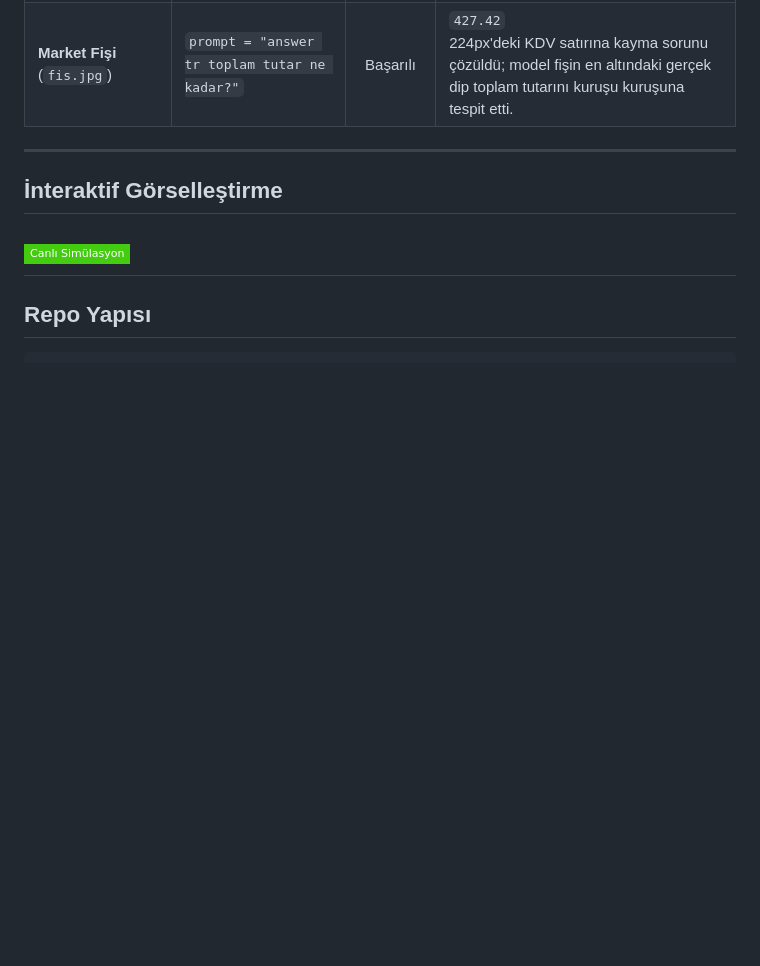
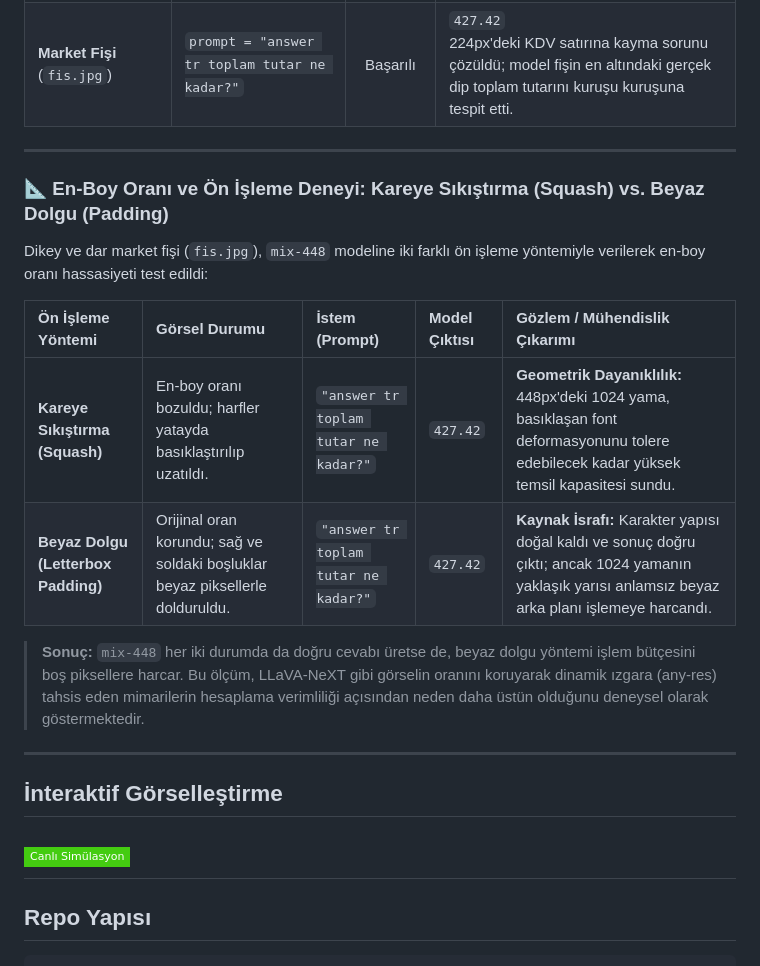
Before and after one commit to Sevval12345/paligemma2-analysis-and-experiments, a Markdown page: README.md, the part around the change. Drawn GitHub-style; badges without logos; blank space fills up the shorter version.

Commit message:
update
Added a section comparing two preprocessing methods for image aspect ratio sensitivity testing on market receipts.

```diff
--- a/README.md
+++ b/README.md
@@ -57,7 +57,18 @@ Bu repo Google DeepMind tarafından yayımlanan **PaliGemma 2** (*A Versatile Fa
 | **Market Fişi** (`fis.jpg`) | `prompt = "answer tr toplam tutar ne kadar?"` | Başarılı | `427.42`<br>224px'deki KDV satırına kayma sorunu çözüldü; model fişin en altındaki gerçek dip toplam tutarını kuruşu kuruşuna tespit etti. |
 
 ---
+### 📐 En-Boy Oranı ve Ön İşleme Deneyi: Kareye Sıkıştırma (Squash) vs. Beyaz Dolgu (Padding)
 
+Dikey ve dar market fişi (`fis.jpg`), `mix-448` modeline iki farklı ön işleme yöntemiyle verilerek en-boy oranı hassasiyeti test edildi:
+
+| Ön İşleme Yöntemi | Görsel Durumu | İstem (Prompt) | Model Çıktısı | Gözlem / Mühendislik Çıkarımı |
+| :--- | :--- | :--- | :--- | :--- |
+| **Kareye Sıkıştırma (Squash)** | En-boy oranı bozuldu; harfler yatayda basıklaştırılıp uzatıldı. | `"answer tr toplam tutar ne kadar?"` | `427.42` | **Geometrik Dayanıklılık:** 448px'deki 1024 yama, basıklaşan font deformasyonunu tolere edebilecek kadar yüksek temsil kapasitesi sundu. |
+| **Beyaz Dolgu (Letterbox Padding)** | Orijinal oran korundu; sağ ve soldaki boşluklar beyaz piksellerle dolduruldu. | `"answer tr toplam tutar ne kadar?"` | `427.42` | **Kaynak İsrafı:** Karakter yapısı doğal kaldı ve sonuç doğru çıktı; ancak 1024 yamanın yaklaşık yarısı anlamsız beyaz arka planı işlemeye harcandı. |
+
+> **Sonuç:** `mix-448` her iki durumda da doğru cevabı üretse de, beyaz dolgu yöntemi işlem bütçesini boş piksellere harcar. Bu ölçüm, LLaVA-NeXT gibi görselin oranını koruyarak dinamik ızgara (any-res) tahsis eden mimarilerin hesaplama verimliliği açısından neden daha üstün olduğunu deneysel olarak göstermektedir.
+
+---
 ## İnteraktif Görselleştirme
 
 [![Canlı Simülasyon](https://img.shields.io/badge/Canlı%20Simülasyon-brightgreen?style=flat-square&logo=github)](https://sevval12345.github.io/paligemma2-analysis-and-experiments/)
```
